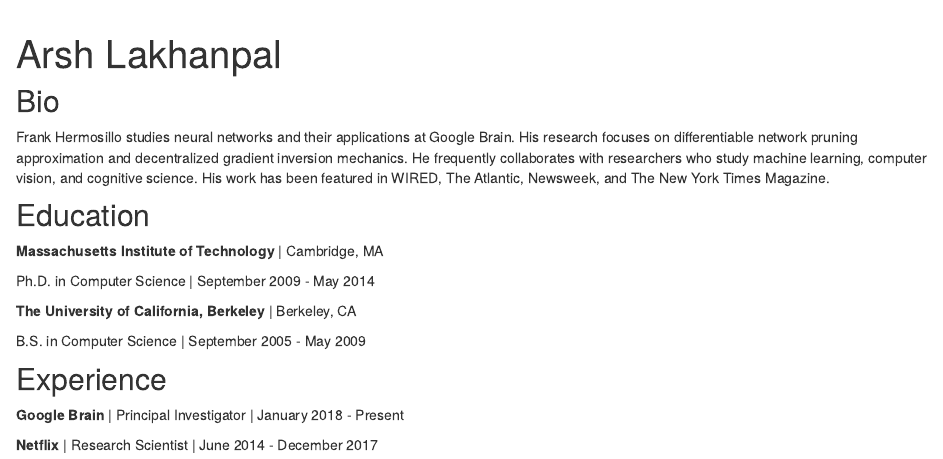
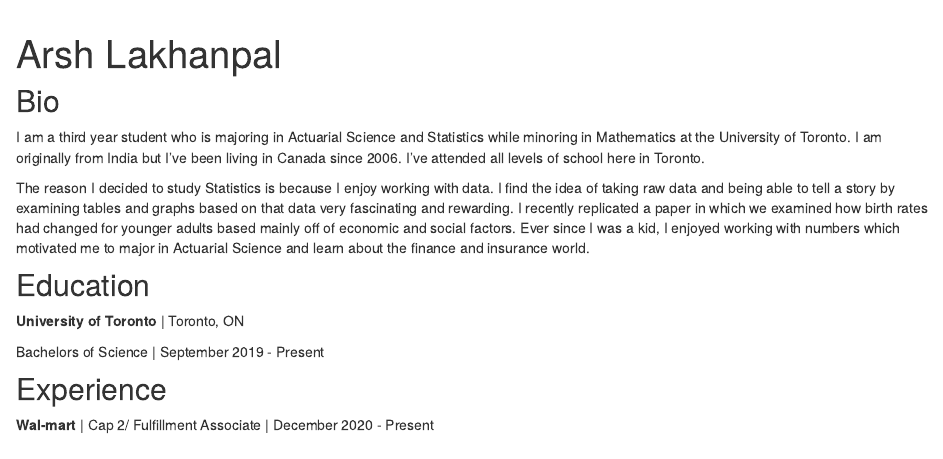
Before and after one commit to lakhan99/ArshWebsite, an R Markdown document (index.Rmd): the page in a window 1100 px wide, from its top. Rendered offline with R 4.5, knitr and Pandoc, with nearby package versions; drawn as R Markdown's standard HTML page in place of the format the file asks for.

Commit message:
commit for night

```diff
--- a/index.Rmd
+++ b/index.Rmd
@@ -1,15 +1,11 @@
 ---
 title: "Arsh Lakhanpal"
-image: "frank.jpg"
+image: "gitpic.png"
 links:
-  - label: LinkedIn
-    url: "https://linkedin.com/"
-  - label: Twitter
-    url: "https://twitter.com/"
   - label: GitHub
-    url: "https://github.com/"
+    url: "github.com/lakhan99"
   - label: Email
-    url: "mailto:email@email.com"
+    url: "mailto:arshlakhanpal6@gmail.com"
 output:
   postcards::trestles
 site: distill::distill_website
@@ -17,25 +13,17 @@ site: distill::distill_website
 
 ## Bio
 
-Frank Hermosillo studies neural networks and their applications at Google
-Brain. His research focuses on differentiable network pruning approximation and
-decentralized gradient inversion mechanics. He frequently collaborates with
-researchers who study machine learning, computer vision, and cognitive science.
-His work has been featured in WIRED, The Atlantic, Newsweek, and The New York
-Times Magazine.
+I am a third year student who is majoring in Actuarial Science and Statistics while minoring in Mathematics at the University of Toronto. I am originally from India but I’ve been living in Canada since 2006. I’ve attended all levels of school here in Toronto.
+
+The reason I decided to study Statistics is because I enjoy working with data. I find the idea of taking raw data and being able to tell a story by examining tables and graphs based on that data very fascinating and rewarding. I recently replicated a paper in which we examined how birth rates had changed for younger adults based mainly off of economic and social factors. Ever since I was a kid, I enjoyed working with numbers which motivated me to major in Actuarial Science and learn about the finance and insurance world.
+
 
 ## Education
 
-**Massachusetts Institute of Technology** | Cambridge, MA
+**University of Toronto** | Toronto, ON
 
-Ph.D. in Computer Science | September 2009 - May 2014
-
-**The University of California, Berkeley** | Berkeley, CA
-
-B.S. in Computer Science | September 2005 - May 2009
+Bachelors of Science | September 2019 - Present
 
 ## Experience
 
-**Google Brain** | Principal Investigator | January 2018 - Present
-
-**Netflix** | Research Scientist | June 2014 - December 2017
+**Wal-mart** | Cap 2/ Fulfillment Associate | December 2020 - Present
```
Also changed, not shown: about.Rmd (+2 -1 lines), docs/search.json, gitpic.png (added), 3 other files.
